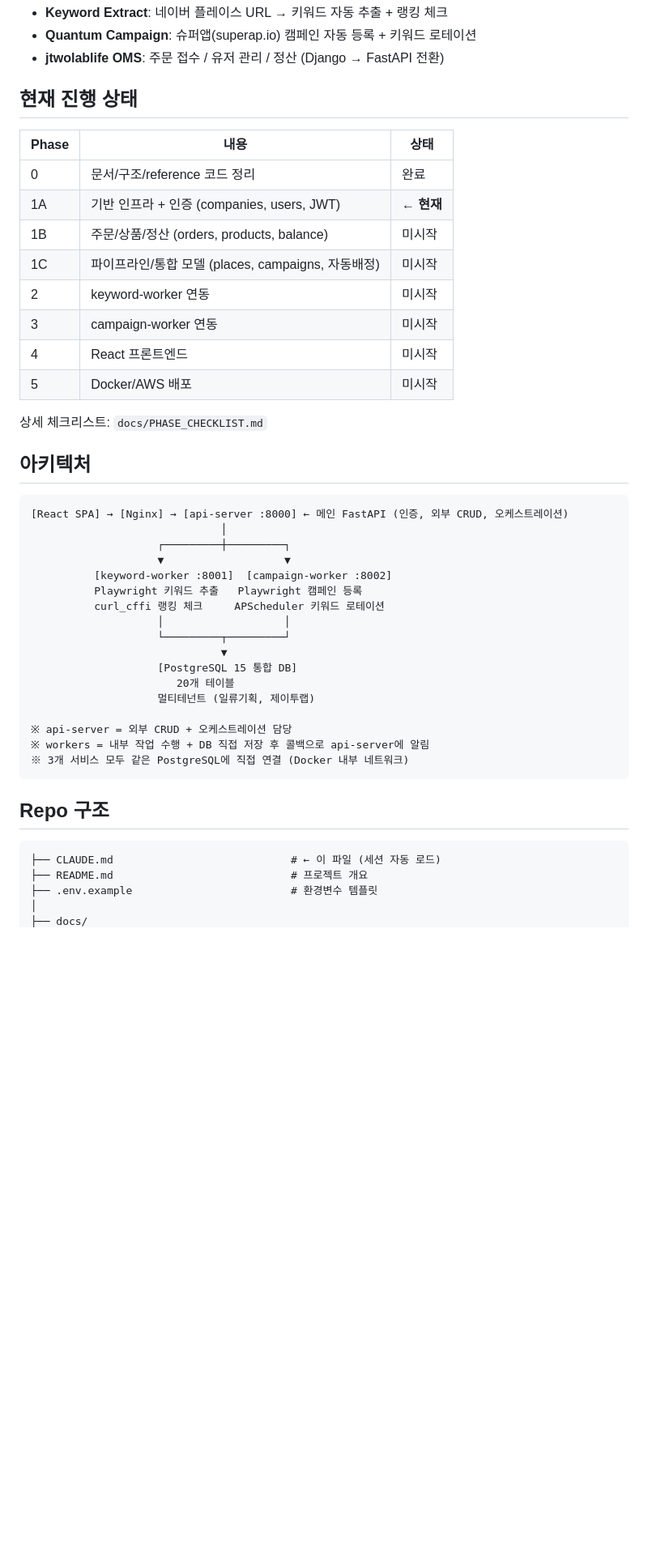
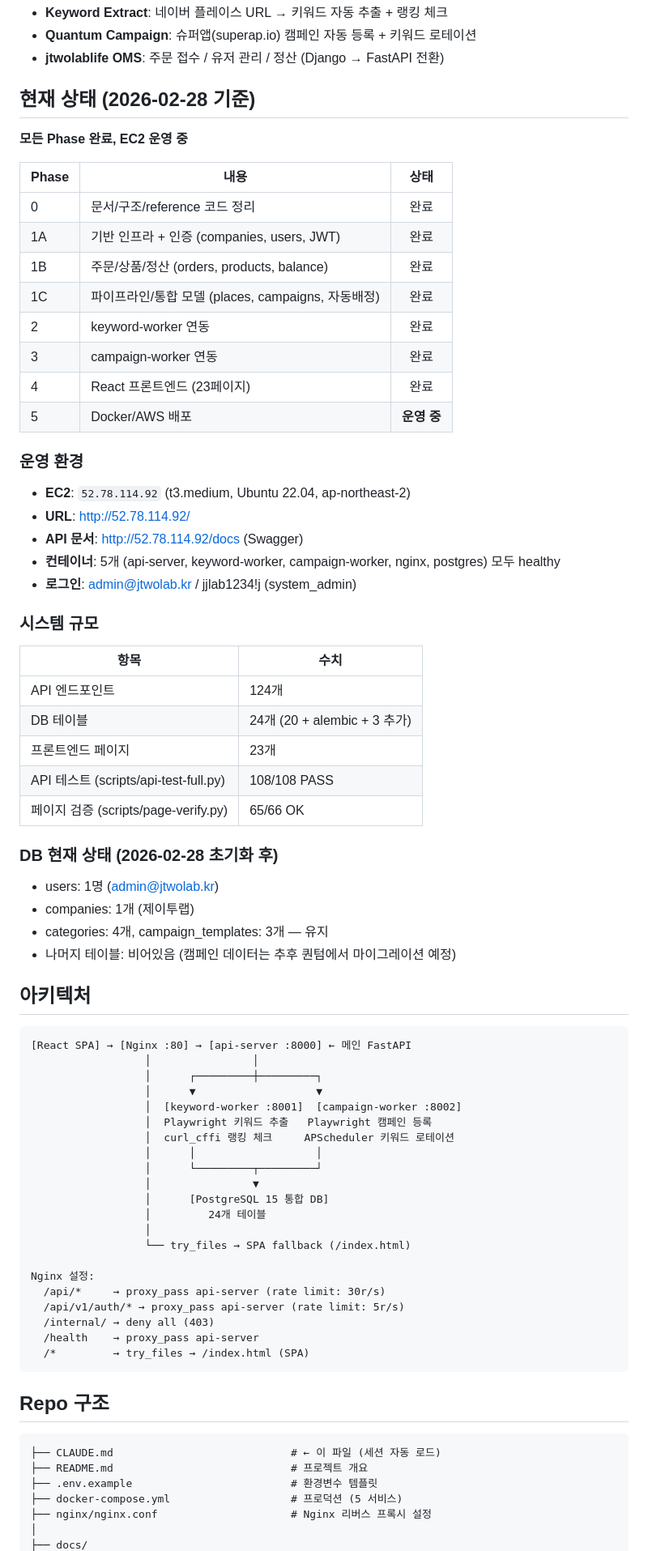
Before and after one commit to qwerpoiuqqq/j2lab-platform, a Markdown page: CLAUDE.md, the part around one of its changes. Shown at 81% size. Drawn GitHub-style; blank space fills up the shorter version.

````diff
--- a/CLAUDE.md
+++ b/CLAUDE.md
@@ -13,41 +13,70 @@
 - **Quantum Campaign**: 슈퍼앱(superap.io) 캠페인 자동 등록 + 키워드 로테이션
 - **jtwolablife OMS**: 주문 접수 / 유저 관리 / 정산 (Django → FastAPI 전환)
 
-## 현재 진행 상태
+## 현재 상태 (2026-02-28 기준)
+
+**모든 Phase 완료, EC2 운영 중**
 
 | Phase | 내용 | 상태 |
-|-------|------|------|
+|-------|------|:----:|
 | 0 | 문서/구조/reference 코드 정리 | 완료 |
-| 1A | 기반 인프라 + 인증 (companies, users, JWT) | **← 현재** |
-| 1B | 주문/상품/정산 (orders, products, balance) | 미시작 |
-| 1C | 파이프라인/통합 모델 (places, campaigns, 자동배정) | 미시작 |
-| 2 | keyword-worker 연동 | 미시작 |
-| 3 | campaign-worker 연동 | 미시작 |
-| 4 | React 프론트엔드 | 미시작 |
-| 5 | Docker/AWS 배포 | 미시작 |
+| 1A | 기반 인프라 + 인증 (companies, users, JWT) | 완료 |
+| 1B | 주문/상품/정산 (orders, products, balance) | 완료 |
+| 1C | 파이프라인/통합 모델 (places, campaigns, 자동배정) | 완료 |
+| 2 | keyword-worker 연동 | 완료 |
+| 3 | campaign-worker 연동 | 완료 |
+| 4 | React 프론트엔드 (23페이지) | 완료 |
+| 5 | Docker/AWS 배포 | **운영 중** |
 
-상세 체크리스트: `docs/PHASE_CHECKLIST.md`
+### 운영 환경
+
+- **EC2**: `52.78.114.92` (t3.medium, Ubuntu 22.04, ap-northeast-2)
+- **URL**: http://52.78.114.92/
+- **API 문서**: http://52.78.114.92/docs (Swagger)
+- **컨테이너**: 5개 (api-server, keyword-worker, campaign-worker, nginx, postgres) 모두 healthy
+- **로그인**: admin@jtwolab.kr / jjlab1234!j (system_admin)
+
+### 시스템 규모
+
+| 항목 | 수치 |
+|------|------|
+| API 엔드포인트 | 124개 |
+| DB 테이블 | 24개 (20 + alembic + 3 추가) |
+| 프론트엔드 페이지 | 23개 |
+| API 테스트 (scripts/api-test-full.py) | 108/108 PASS |
+| 페이지 검증 (scripts/page-verify.py) | 65/66 OK |
+
+### DB 현재 상태 (2026-02-28 초기화 후)
+
+- users: 1명 (admin@jtwolab.kr)
+- companies: 1개 (제이투랩)
+- categories: 4개, campaign_templates: 3개 — 유지
+- 나머지 테이블: 비어있음 (캠페인 데이터는 추후 퀀텀에서 마이그레이션 예정)
 
 ## 아키텍처
 
 ```
-[React SPA] → [Nginx] → [api-server :8000] ← 메인 FastAPI (인증, 외부 CRUD, 오케스트레이션)
-                              │
-                    ┌─────────┼─────────┐
-                    ▼                   ▼
-          [keyword-worker :8001]  [campaign-worker :8002]
-          Playwright 키워드 추출   Playwright 캠페인 등록
-          curl_cffi 랭킹 체크     APScheduler 키워드 로테이션
-                    │                   │
-                    └─────────┬─────────┘
-                              ▼
-                    [PostgreSQL 15 통합 DB]
-                       20개 테이블
-                    멀티테넌트 (일류기획, 제이투랩)
+[React SPA] → [Nginx :80] → [api-server :8000] ← 메인 FastAPI
+                  │                │
+                  │      ┌─────────┼─────────┐
+                  │      ▼                   ▼
+                  │  [keyword-worker :8001]  [campaign-worker :8002]
+                  │  Playwright 키워드 추출   Playwright 캠페인 등록
+                  │  curl_cffi 랭킹 체크     APScheduler 키워드 로테이션
+                  │      │                   │
+                  │      └─────────┬─────────┘
+                  │                ▼
+                  │      [PostgreSQL 15 통합 DB]
+                  │         24개 테이블
+                  │
+                  └── try_files → SPA fallback (/index.html)
 
-※ api-server = 외부 CRUD + 오케스트레이션 담당
-※ workers = 내부 작업 수행 + DB 직접 저장 후 콜백으로 api-server에 알림
-※ 3개 서비스 모두 같은 PostgreSQL에 직접 연결 (Docker 내부 네트워크)
+Nginx 설정:
+  /api/*     → proxy_pass api-server (rate limit: 30r/s)
+  /api/v1/auth/* → proxy_pass api-server (rate limit: 5r/s)
+  /internal/ → deny all (403)
+  /health    → proxy_pass api-server
+  /*         → try_files → /index.html (SPA)
 ```
 
 ## Repo 구조
@@ -56,5 +85,7 @@
 ├── CLAUDE.md                            # ← 이 파일 (세션 자동 로드)
 ├── README.md                            # 프로젝트 개요
 ├── .env.example                         # 환경변수 템플릿
+├── docker-compose.yml                   # 프로덕션 (5 서비스)
+├── nginx/nginx.conf                     # Nginx 리버스 프록시 설정
 │
 ├── docs/
````
Also changed, not shown: other parts of CLAUDE.md (+107 -55 lines), docs/CURRENT_STATUS.md (+118 -110 lines), docs/PHASE_CHECKLIST.md (+41 -45 lines).
